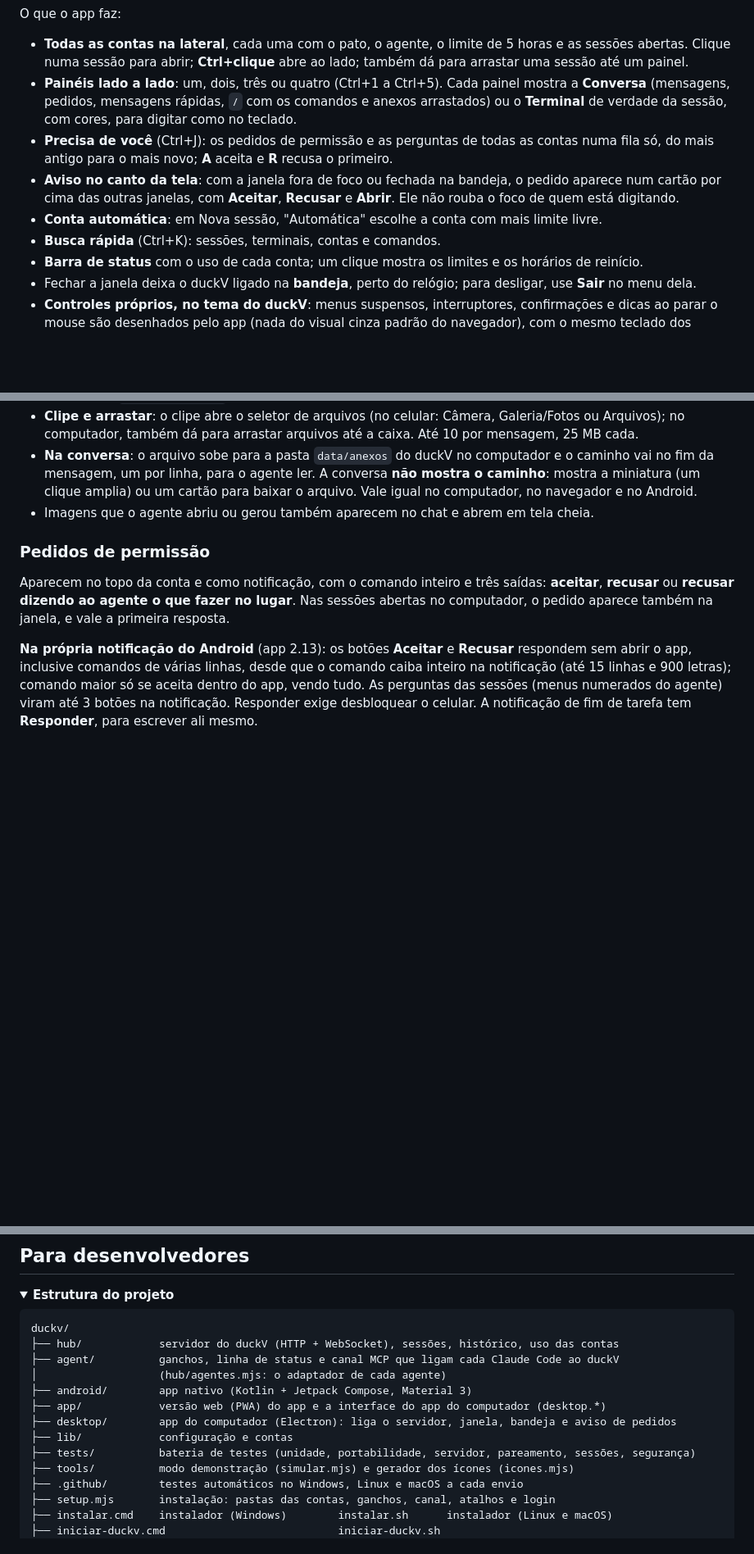
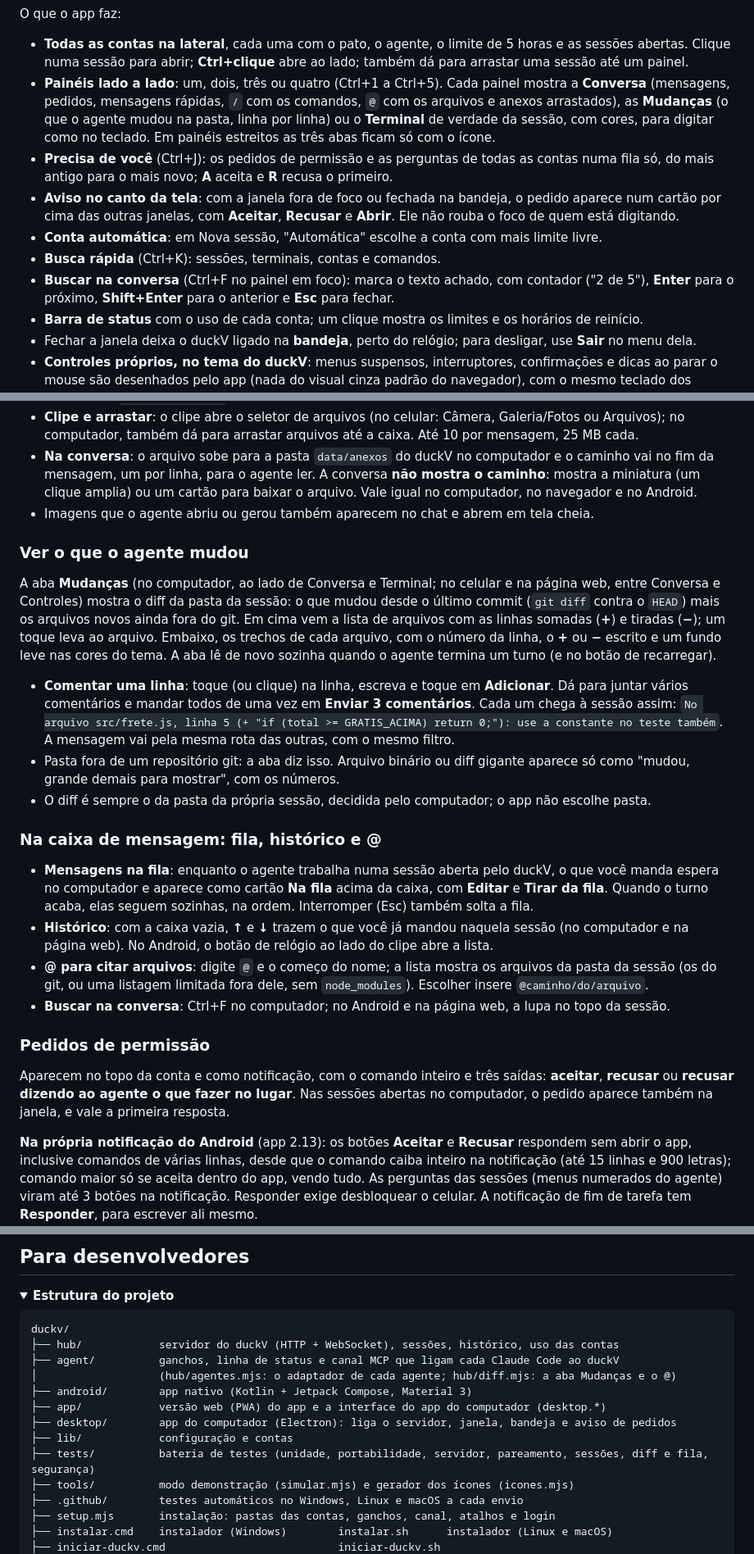
Before and after one commit to victor-kauan-coder/duckv, a Markdown page: README.md, 3 parts joined by grey strips. Shown at 82% size. GitHub-like rendering; folded sections open; blank space fills up the shorter version.

Commit message:
README: aba Mudancas, comentario por linha, fila, historico, @ e busca na conversa

```diff
--- a/README.md
+++ b/README.md
@@ -155,11 +155,12 @@ O duckV também tem uma janela própria para o computador (Windows e Linux), par
 O que o app faz:
 
 - **Todas as contas na lateral**, cada uma com o pato, o agente, o limite de 5 horas e as sessões abertas. Clique numa sessão para abrir; **Ctrl+clique** abre ao lado; também dá para arrastar uma sessão até um painel.
-- **Painéis lado a lado**: um, dois, três ou quatro (Ctrl+1 a Ctrl+5). Cada painel mostra a **Conversa** (mensagens, pedidos, mensagens rápidas, `/` com os comandos e anexos arrastados) ou o **Terminal** de verdade da sessão, com cores, para digitar como no teclado.
+- **Painéis lado a lado**: um, dois, três ou quatro (Ctrl+1 a Ctrl+5). Cada painel mostra a **Conversa** (mensagens, pedidos, mensagens rápidas, `/` com os comandos, `@` com os arquivos e anexos arrastados), as **Mudanças** (o que o agente mudou na pasta, linha por linha) ou o **Terminal** de verdade da sessão, com cores, para digitar como no teclado. Em painéis estreitos as três abas ficam só com o ícone.
 - **Precisa de você** (Ctrl+J): os pedidos de permissão e as perguntas de todas as contas numa fila só, do mais antigo para o mais novo; **A** aceita e **R** recusa o primeiro.
 - **Aviso no canto da tela**: com a janela fora de foco ou fechada na bandeja, o pedido aparece num cartão por cima das outras janelas, com **Aceitar**, **Recusar** e **Abrir**. Ele não rouba o foco de quem está digitando.
 - **Conta automática**: em Nova sessão, "Automática" escolhe a conta com mais limite livre.
 - **Busca rápida** (Ctrl+K): sessões, terminais, contas e comandos.
+- **Buscar na conversa** (Ctrl+F no painel em foco): marca o texto achado, com contador ("2 de 5"), **Enter** para o próximo, **Shift+Enter** para o anterior e **Esc** para fechar.
 - **Barra de status** com o uso de cada conta; um clique mostra os limites e os horários de reinício.
 - Fechar a janela deixa o duckV ligado na **bandeja**, perto do relógio; para desligar, use **Sair** no menu dela.
 - **Controles próprios, no tema do duckV**: menus suspensos, interruptores, confirmações e dicas ao parar o mouse são desenhados pelo app (nada do visual cinza padrão do navegador), com o mesmo teclado dos controles do sistema: setas, Enter, Esc e digitar o começo de uma opção para pular até ela.
@@ -311,6 +312,21 @@ Para conferir o que a Anthropic deixa o duckV ler em cada conta: `node tools/son
 - **Na conversa**: o arquivo sobe para a pasta `data/anexos` do duckV no computador e o caminho vai no fim da mensagem, um por linha, para o agente ler. A conversa **não mostra o caminho**: mostra a miniatura (um clique amplia) ou um cartão para baixar o arquivo. Vale igual no computador, no navegador e no Android.
 - Imagens que o agente abriu ou gerou também aparecem no chat e abrem em tela cheia.
 
+### Ver o que o agente mudou
+
+A aba **Mudanças** (no computador, ao lado de Conversa e Terminal; no celular e na página web, entre Conversa e Controles) mostra o diff da pasta da sessão: o que mudou desde o último commit (`git diff` contra o `HEAD`) mais os arquivos novos ainda fora do git. Em cima vem a lista de arquivos com as linhas somadas (**+**) e tiradas (**−**); um toque leva ao arquivo. Embaixo, os trechos de cada arquivo, com o número da linha, o **+** ou **−** escrito e um fundo leve nas cores do tema. A aba lê de novo sozinha quando o agente termina um turno (e no botão de recarregar).
+
+- **Comentar uma linha**: toque (ou clique) na linha, escreva e toque em **Adicionar**. Dá para juntar vários comentários e mandar todos de uma vez em **Enviar 3 comentários**. Cada um chega à sessão assim: `No arquivo src/frete.js, linha 5 (+ "if (total >= GRATIS_ACIMA) return 0;"): use a constante no teste também`. A mensagem vai pela mesma rota das outras, com o mesmo filtro.
+- Pasta fora de um repositório git: a aba diz isso. Arquivo binário ou diff gigante aparece só como "mudou, grande demais para mostrar", com os números.
+- O diff é sempre o da pasta da própria sessão, decidida pelo computador; o app não escolhe pasta.
+
+### Na caixa de mensagem: fila, histórico e @
+
+- **Mensagens na fila**: enquanto o agente trabalha numa sessão aberta pelo duckV, o que você manda espera no computador e aparece como cartão **Na fila** acima da caixa, com **Editar** e **Tirar da fila**. Quando o turno acaba, elas seguem sozinhas, na ordem. Interromper (Esc) também solta a fila.
+- **Histórico**: com a caixa vazia, **↑** e **↓** trazem o que você já mandou naquela sessão (no computador e na página web). No Android, o botão de relógio ao lado do clipe abre a lista.
+- **@ para citar arquivos**: digite `@` e o começo do nome; a lista mostra os arquivos da pasta da sessão (os do git, ou uma listagem limitada fora dele, sem `node_modules`). Escolher insere `@caminho/do/arquivo`.
+- **Buscar na conversa**: Ctrl+F no computador; no Android e na página web, a lupa no topo da sessão.
+
 ### Pedidos de permissão
 
 Aparecem no topo da conta e como notificação, com o comando inteiro e três saídas: **aceitar**, **recusar** ou **recusar dizendo ao agente o que fazer no lugar**. Nas sessões abertas no computador, o pedido aparece também na janela, e vale a primeira resposta.
@@ -480,12 +497,12 @@ Cada conta tem o seu patinho (Clássico, De borracha, Marreco, Pêssego, Chocola
 duckv/
 ├── hub/            servidor do duckV (HTTP + WebSocket), sessões, histórico, uso das contas
 ├── agent/          ganchos, linha de status e canal MCP que ligam cada Claude Code ao duckV
-│                   (hub/agentes.mjs: o adaptador de cada agente)
+│                   (hub/agentes.mjs: o adaptador de cada agente; hub/diff.mjs: a aba Mudanças e o @)
 ├── android/        app nativo (Kotlin + Jetpack Compose, Material 3)
 ├── app/            versão web (PWA) do app e a interface do app do computador (desktop.*)
 ├── desktop/        app do computador (Electron): liga o servidor, janela, bandeja e aviso de pedidos
 ├── lib/            configuração e contas
-├── tests/          bateria de testes (unidade, portabilidade, servidor, pareamento, sessões, segurança)
+├── tests/          bateria de testes (unidade, portabilidade, servidor, pareamento, sessões, diff e fila, segurança)
 ├── tools/          modo demonstração (simular.mjs) e gerador dos ícones (icones.mjs)
 ├── .github/        testes automáticos no Windows, Linux e macOS a cada envio
 ├── setup.mjs       instalação: pastas das contas, ganchos, canal, atalhos e login
```
Also changed, not shown: other parts of README.md (+2 -1 lines).
